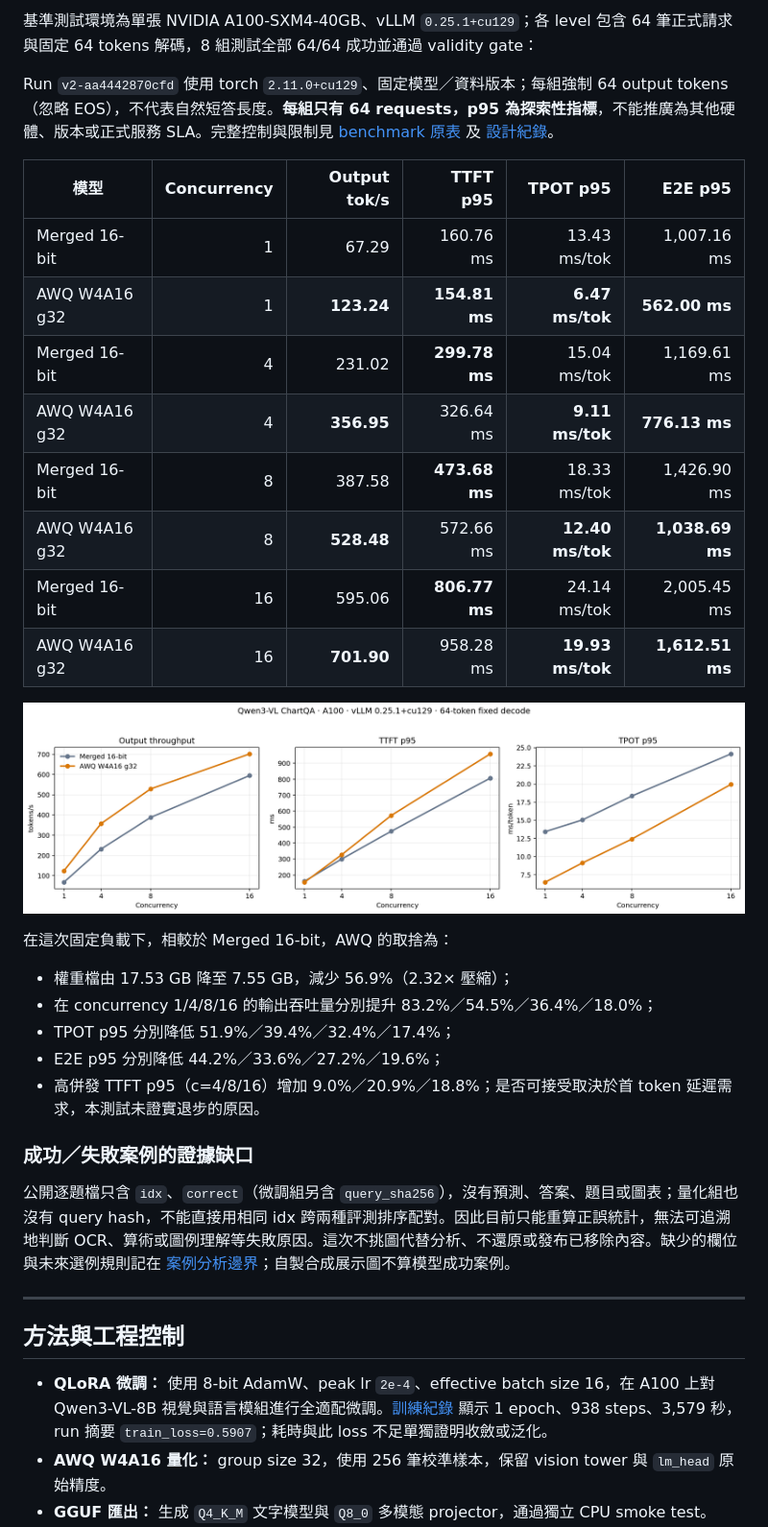
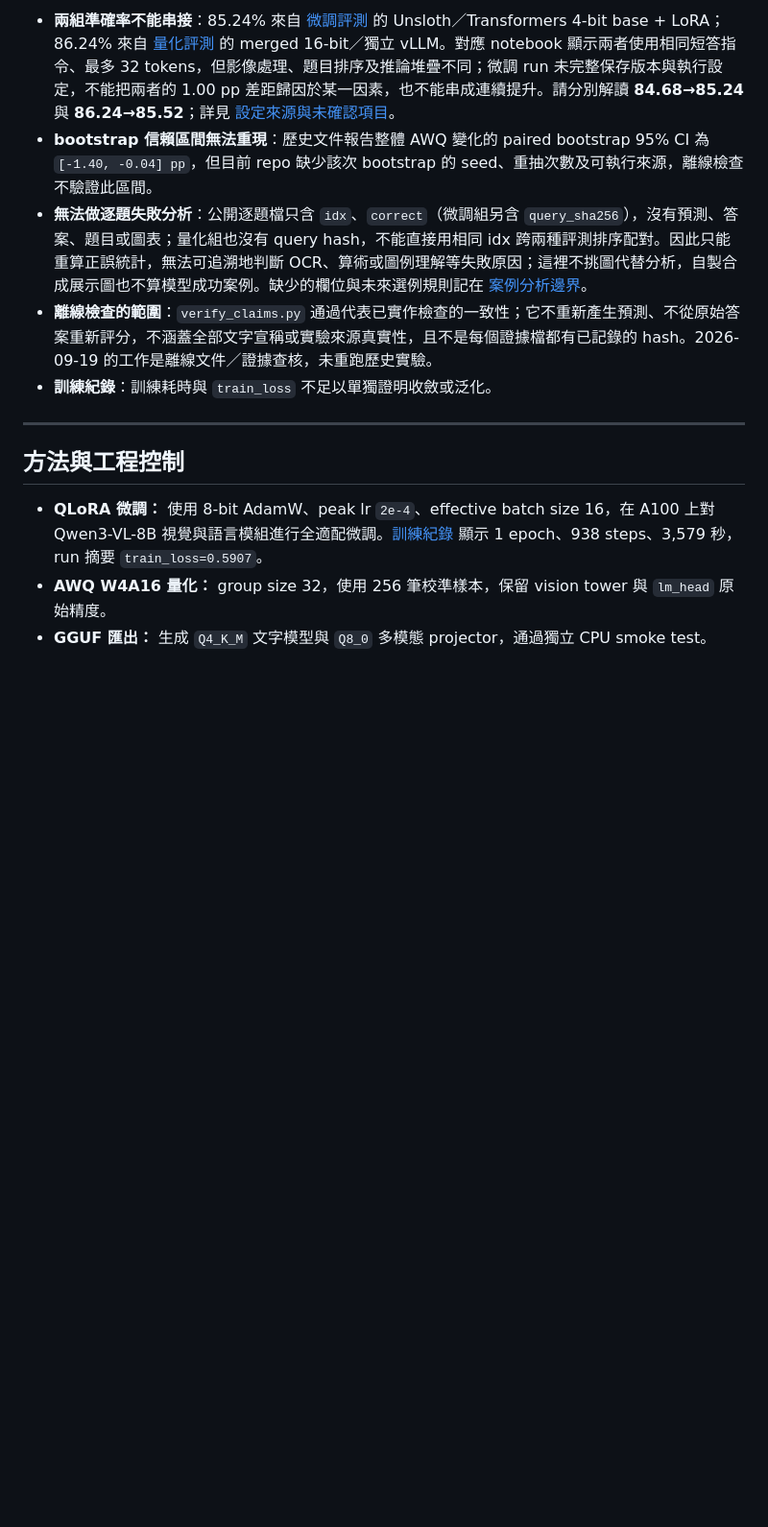
Before and after one commit to kuotunyu/qwen3-vl-chartqa, a Markdown page: README.md, the part around one of its changes. Shown at 96% size. GitHub-like rendering; blank space fills up the shorter version.

```diff
--- a/README.md
+++ b/README.md
@@ -158,36 +140,13 @@ Merged 16-bit 與 AWQ 於隔離 vLLM 程序中進行 2,500 題完整配對評估
-基準測試環境為單張 NVIDIA A100-SXM4-40GB、vLLM `0.25.1+cu129`；各 level 包含 64 筆正式請求與固定 64 tokens 解碼，8 組測試全部 64/64 成功並通過 validity gate：
-
-Run `v2-aa4442870cfd` 使用 torch `2.11.0+cu129`、固定模型／資料版本；每組強制 64 output tokens（忽略 EOS），不代表自然短答長度。**每組只有 64 requests，p95 為探索性指標**，不能推廣為其他硬體、版本或正式服務 SLA。完整控制與限制見 [benchmark 原表](assets/bench/benchmark_table.md) 及 [設計紀錄](docs/DESIGN_NOTES.md#serving-benchmark-design)。
-
-| 模型 | Concurrency | Output tok/s | TTFT p95 | TPOT p95 | E2E p95 |
-|---|---:|---:|---:|---:|---:|
-| Merged 16-bit | 1 | 67.29 | 160.76 ms | 13.43 ms/tok | 1,007.16 ms |
-| AWQ W4A16 g32 | 1 | **123.24** | **154.81 ms** | **6.47 ms/tok** | **562.00 ms** |
-| Merged 16-bit | 4 | 231.02 | **299.78 ms** | 15.04 ms/tok | 1,169.61 ms |
-| AWQ W4A16 g32 | 4 | **356.95** | 326.64 ms | **9.11 ms/tok** | **776.13 ms** |
-| Merged 16-bit | 8 | 387.58 | **473.68 ms** | 18.33 ms/tok | 1,426.90 ms |
-| AWQ W4A16 g32 | 8 | **528.48** | 572.66 ms | **12.40 ms/tok** | **1,038.69 ms** |
-| Merged 16-bit | 16 | 595.06 | **806.77 ms** | 24.14 ms/tok | 2,005.45 ms |
-| AWQ W4A16 g32 | 16 | **701.90** | 958.28 ms | **19.93 ms/tok** | **1,612.51 ms** |
-
-![A100 vLLM latency and throughput benchmark](assets/bench/latency_throughput.png)
-
-在這次固定負載下，相較於 Merged 16-bit，AWQ 的取捨為：
-
-- 權重檔由 17.53 GB 降至 7.55 GB，減少 56.9%（2.32× 壓縮）；
-- 在 concurrency 1/4/8/16 的輸出吞吐量分別提升 83.2%／54.5%／36.4%／18.0%；
-- TPOT p95 分別降低 51.9%／39.4%／32.4%／17.4%；
-- E2E p95 分別降低 44.2%／33.6%／27.2%／19.6%；
-- 高併發 TTFT p95（c=4/8/16）增加 9.0%／20.9%／18.8%；是否可接受取決於首 token 延遲需求，本測試未證實退步的原因。
-
-### 成功／失敗案例的證據缺口
-
-公開逐題檔只含 `idx`、`correct`（微調組另含 `query_sha256`），沒有預測、答案、題目或圖表；量化組也沒有 query hash，不能直接用相同 idx 跨兩種評測排序配對。因此目前只能重算正誤統計，無法可追溯地判斷 OCR、算術或圖例理解等失敗原因。這次不挑圖代替分析、不還原或發布已移除內容。缺少的欄位與未來選例規則記在 [案例分析邊界](docs/DESIGN_NOTES.md#case-analysis-boundary)；自製合成展示圖不算模型成功案例。
+- **兩組準確率不能串接**：85.24% 來自 [微調評測](assets/eval/results.json) 的 Unsloth／Transformers 4-bit base + LoRA；86.24% 來自 [量化評測](assets/eval_quant/results.json) 的 merged 16-bit／獨立 vLLM。對應 notebook 顯示兩者使用相同短答指令、最多 32 tokens，但影像處理、題目排序及推論堆疊不同；微調 run 未完整保存版本與執行設定，不能把兩者的 1.00 pp 差距歸因於某一因素，也不能串成連續提升。請分別解讀 **84.68→85.24** 與 **86.24→85.52**；詳見 [設定來源與未確認項目](docs/DESIGN_NOTES.md#evaluation-provenance-audit-2026-09-19)。
+- **bootstrap 信賴區間無法重現**：歷史文件報告整體 AWQ 變化的 paired bootstrap 95% CI 為 `[-1.40, -0.04] pp`，但目前 repo 缺少該次 bootstrap 的 seed、重抽次數及可執行來源，離線檢查不驗證此區間。
+- **無法做逐題失敗分析**：公開逐題檔只含 `idx`、`correct`（微調組另含 `query_sha256`），沒有預測、答案、題目或圖表；量化組也沒有 query hash，不能直接用相同 idx 跨兩種評測排序配對。因此只能重算正誤統計，無法可追溯地判斷 OCR、算術或圖例理解等失敗原因；這裡不挑圖代替分析，自製合成展示圖也不算模型成功案例。缺少的欄位與未來選例規則記在 [案例分析邊界](docs/DESIGN_NOTES.md#case-analysis-boundary)。
+- **離線檢查的範圍**：`verify_claims.py` 通過代表已實作檢查的一致性；它不重新產生預測、不從原始答案重新評分，不涵蓋全部文字宣稱或實驗來源真實性，且不是每個證據檔都有已記錄的 hash。2026-09-19 的工作是離線文件／證據查核，未重跑歷史實驗。
+- **訓練紀錄**：訓練耗時與 `train_loss` 不足以單獨證明收斂或泛化。
 
 ---
 
 ## 方法與工程控制
 
-- **QLoRA 微調：** 使用 8-bit AdamW、peak lr `2e-4`、effective batch size 16，在 A100 上對 Qwen3-VL-8B 視覺與語言模組進行全適配微調。[訓練紀錄](assets/log_history.json) 顯示 1 epoch、938 steps、3,579 秒，run 摘要 `train_loss=0.5907`；耗時與此 loss 不足單獨證明收斂或泛化。
+- **QLoRA 微調：** 使用 8-bit AdamW、peak lr `2e-4`、effective batch size 16，在 A100 上對 Qwen3-VL-8B 視覺與語言模組進行全適配微調。[訓練紀錄](assets/log_history.json) 顯示 1 epoch、938 steps、3,579 秒，run 摘要 `train_loss=0.5907`。
 - **AWQ W4A16 量化：** group size 32，使用 256 筆校準樣本，保留 vision tower 與 `lm_head` 原始精度。
 - **GGUF 匯出：** 生成 `Q4_K_M` 文字模型與 `Q8_0` 多模態 projector，通過獨立 CPU smoke test。
```
Also changed, not shown: other parts of README.md (+76 -106 lines), README.en.md (+82 -135 lines).
